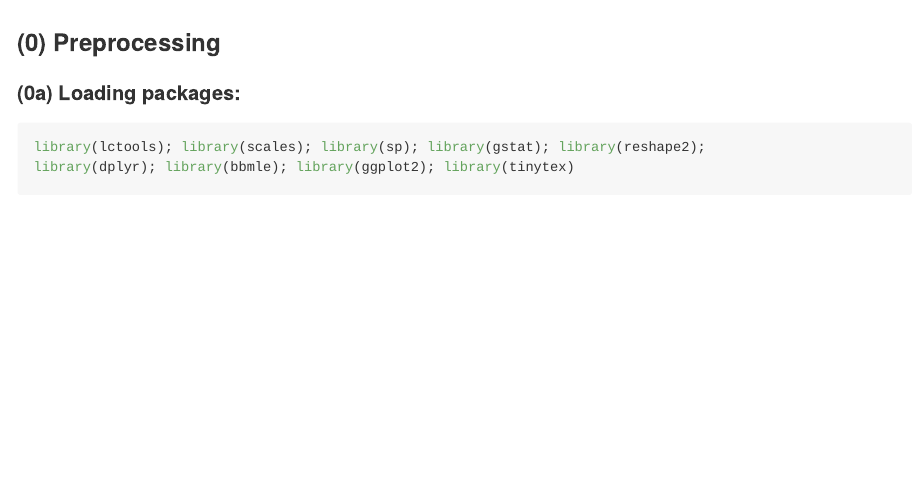
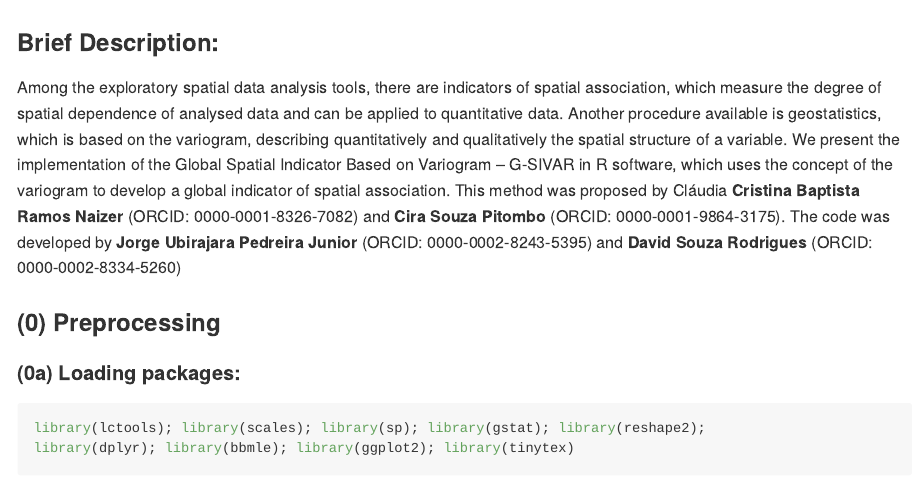
Before and after one commit to jupedreirajr/g-sivar, an R Markdown document (index.Rmd): the page in a window 1100 px wide, from its top. The pictures show the output file index.md that the author committed with the source, drawn offline in the style of GitHub.

Commit message:
site description

```diff
--- a/index.Rmd
+++ b/index.Rmd
@@ -2,6 +2,9 @@
 title: "Implementation of the Global Spatial Indicator Based on Variogram (G-SIVAR) in R"
 output: html_document
 ---
+### Brief Description:
+
+Among the exploratory spatial data analysis tools, there are indicators of spatial association, which measure the degree of spatial dependence of analysed data and can be applied to quantitative data. Another procedure available is geostatistics, which is based on the variogram, describing quantitatively and qualitatively the spatial structure of a variable. We present the implementation of the Global Spatial Indicator Based on Variogram – G-SIVAR in R software, which uses the concept of the variogram to develop a global indicator of spatial association. This method was proposed by Cláudia **Cristina Baptista Ramos Naizer** (ORCID: 0000-0001-8326-7082) and **Cira Souza Pitombo** (ORCID: 0000-0001-9864-3175). The code was developed by **Jorge Ubirajara Pedreira Junior** (ORCID: 0000-0002-8243-5395) and **David Souza Rodrigues** (ORCID: 0000-0002-8334-5260)
 
 ### (0) Preprocessing
 #### (0a) Loading packages:
```
Also changed, not shown: index.md, 2 other files.
